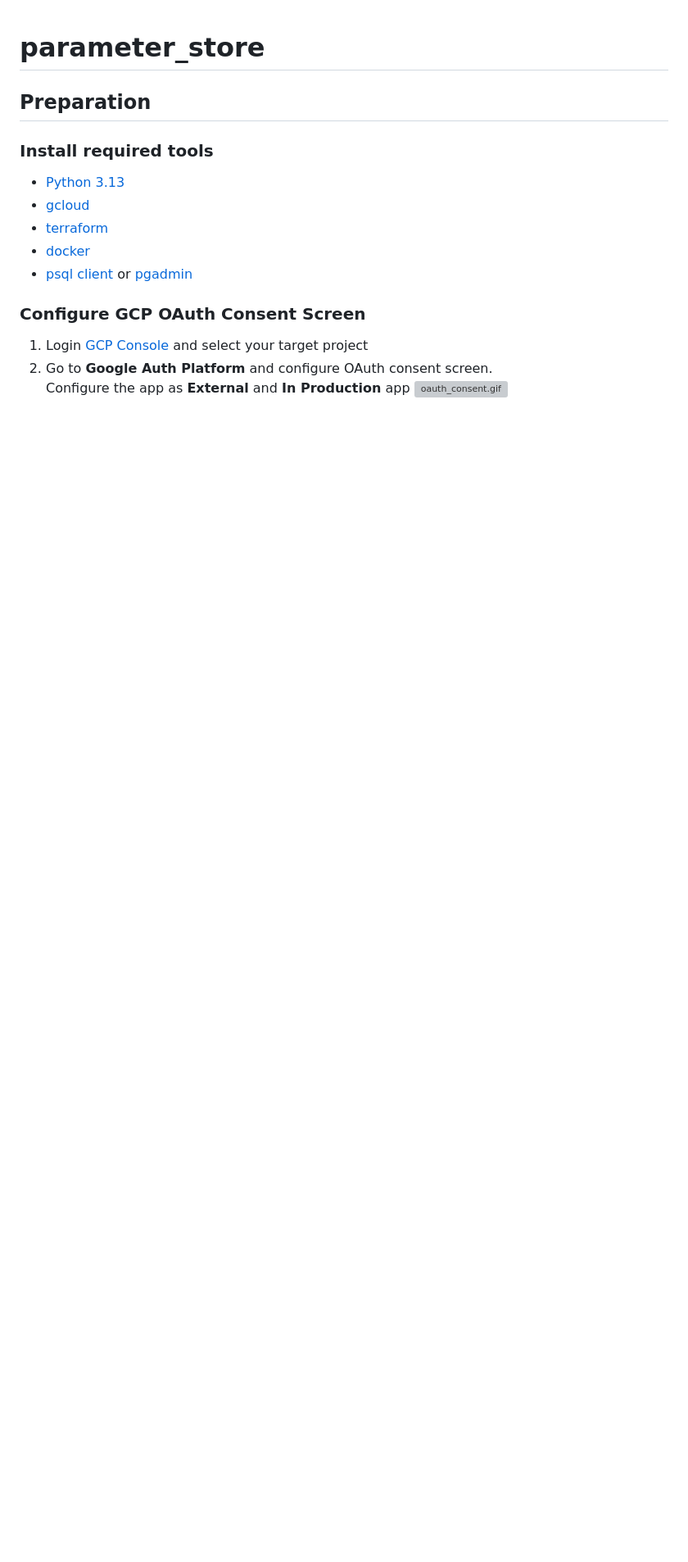
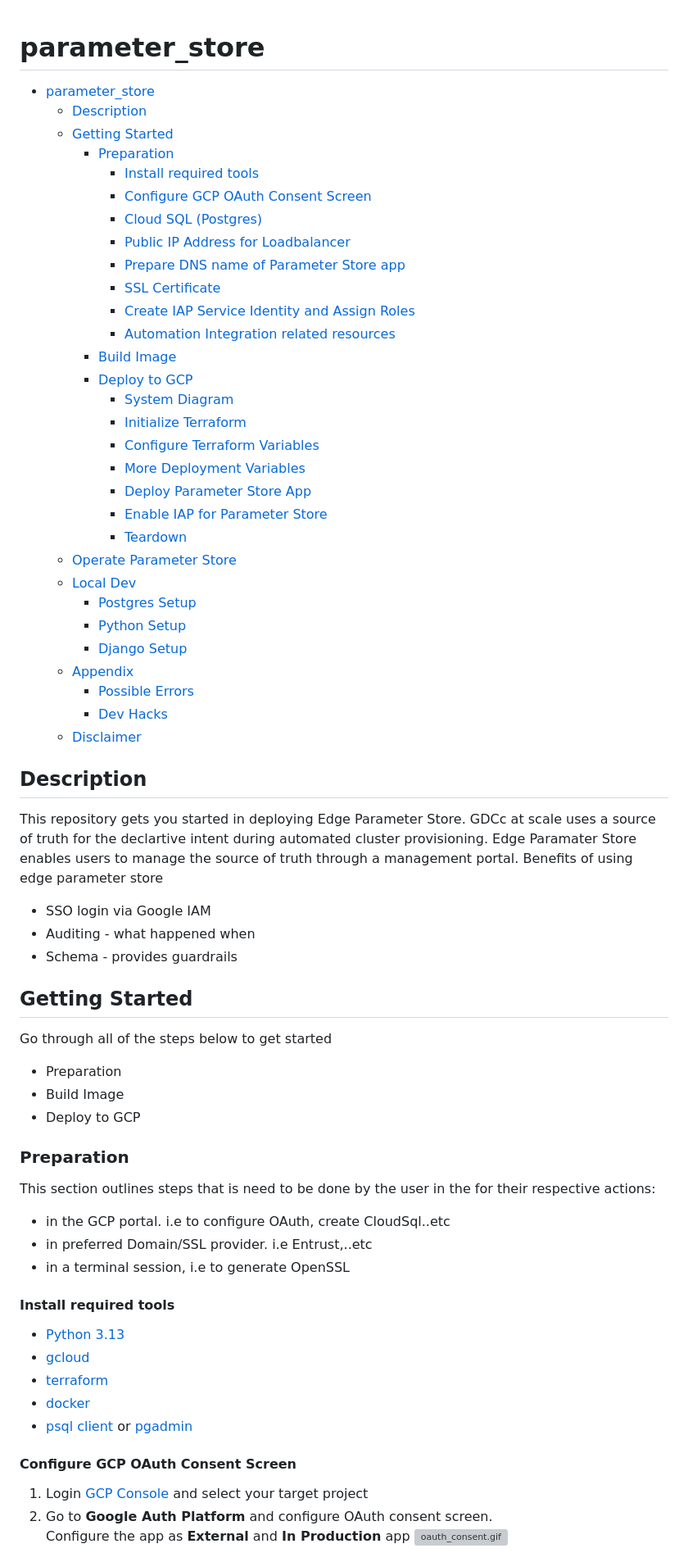
Before and after one commit to GDC-ConsumerEdge/parameter-store, a Markdown page: README.md, the part around the change printed below. Shown: that part at 82% size. Rendered like a GitHub page; blank space fills up the shorter version; grey boxes are pictures that could not be loaded.

```diff
--- a/README.md
+++ b/README.md
@@ -1,12 +1,59 @@
 # parameter_store
-## Preparation
-### Install required tools
+- [parameter\_store](#parameter_store)
+  - [Description](#description)
+  - [Getting Started](#getting-started)
+    - [Preparation](#preparation)
+      - [Install required tools](#install-required-tools)
+      - [Configure GCP OAuth Consent Screen](#configure-gcp-oauth-consent-screen)
+      - [Cloud SQL (Postgres)](#cloud-sql-postgres)
+      - [Public IP Address for Loadbalancer](#public-ip-address-for-loadbalancer)
+      - [Prepare DNS name of Parameter Store app](#prepare-dns-name-of-parameter-store-app)
+      - [SSL Certificate](#ssl-certificate)
+      - [Create IAP Service Identity and Assign Roles](#create-iap-service-identity-and-assign-roles)
+      - [Automation Integration related resources](#automation-integration-related-resources)
+    - [Build Image](#build-image)
+    - [Deploy to GCP](#deploy-to-gcp)
+      - [System Diagram](#system-diagram)
+      - [Initialize Terraform](#initialize-terraform)
+      - [Configure Terraform Variables](#configure-terraform-variables)
+      - [More Deployment Variables](#more-deployment-variables)
+      - [Deploy Parameter Store App](#deploy-parameter-store-app)
+      - [Enable IAP for Parameter Store](#enable-iap-for-parameter-store)
+      - [Teardown](#teardown)
+  - [Operate Parameter Store](#operate-parameter-store)
+  - [Local Dev](#local-dev)
+      - [Postgres Setup](#postgres-setup)
+      - [Python Setup](#python-setup)
+      - [Django Setup](#django-setup)
+  - [Appendix](#appendix)
+      - [Possible Errors](#possible-errors)
+      - [Dev Hacks](#dev-hacks)
+  - [Disclaimer](#disclaimer)
+
+## Description
+This repository gets you started in deploying Edge Parameter Store. GDCc at scale uses a source of truth for the declartive intent during automated cluster provisioning. Edge Paramater Store enables users to manage the source of truth through a management portal. Benefits of using edge parameter store
+- SSO login via Google IAM
+- Auditing - what happened when
+- Schema - provides guardrails
+## Getting Started
+Go through  all of the steps below to get started
+- Preparation
+- Build Image
+- Deploy to GCP
+
+### Preparation
+This section outlines steps that is need to be done by the user in the for their respective actions:
+-  in the GCP portal. i.e to configure OAuth, create CloudSql..etc
+-  in preferred Domain/SSL provider. i.e Entrust,..etc
+-  in a terminal session, i.e to generate OpenSSL
+
+#### Install required tools
 * [Python 3.13](https://www.python.org/downloads/)
 * [gcloud](https://cloud.google.com/sdk/docs/install)
 * [terraform](https://developer.hashicorp.com/terraform/install)
 * [docker](https://docs.docker.com/engine/install/)
 * [psql client](https://docs.timescale.com/use-timescale/latest/integrations/query-admin/psql/) or [pgadmin](https://www.pgadmin.org/download/)
-### Configure GCP OAuth Consent Screen
+#### Configure GCP OAuth Consent Screen
 1. Login [GCP Console](https://console.cloud.google.com) and select your target project
 2. Go to **Google Auth Platform** and configure OAuth consent screen.
 Configure the app as **External** and **In Production** app
```
Also changed, not shown: other parts of README.md (+20 -20 lines).
